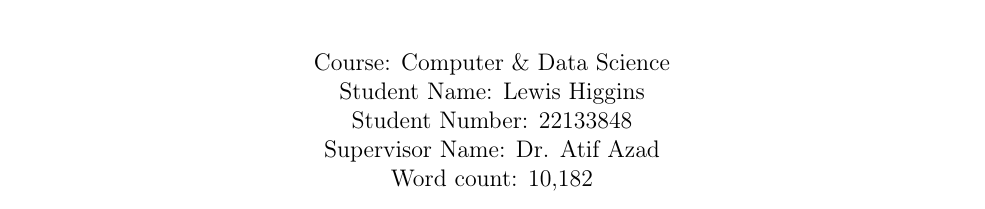
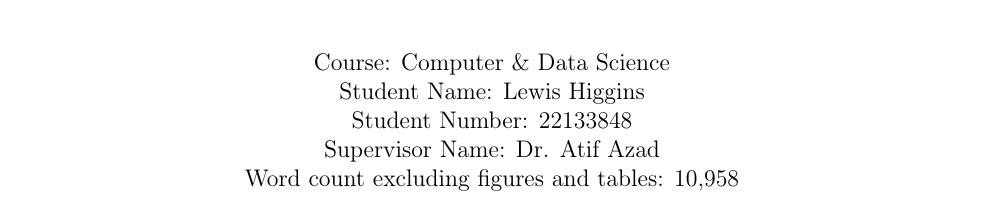
Before and after one commit to LewGoesB00M/CMP6200, a LaTeX thesis (LaTeX/Dissertation/Dissertation.tex): part of page 2 of 87, cut so that both start at the same text. Compiled offline with pdfLaTeX.

Commit message:
Final word count minus tables and figures: 10958

```diff
--- a/LaTeX/Dissertation/Dissertation.tex
+++ b/LaTeX/Dissertation/Dissertation.tex
@@ -128,7 +128,7 @@
         Student Name: Lewis Higgins\\
         Student Number: 22133848\\
         Supervisor Name: Dr. Atif Azad\\
-        Word count: 10,182
+        Word count excluding figures and tables: 10,958
     \end{center}
 \end{titlepage}
 \makeatother
```
Also changed, not shown: LaTeX/Dissertation/Dissertation.pdf.
